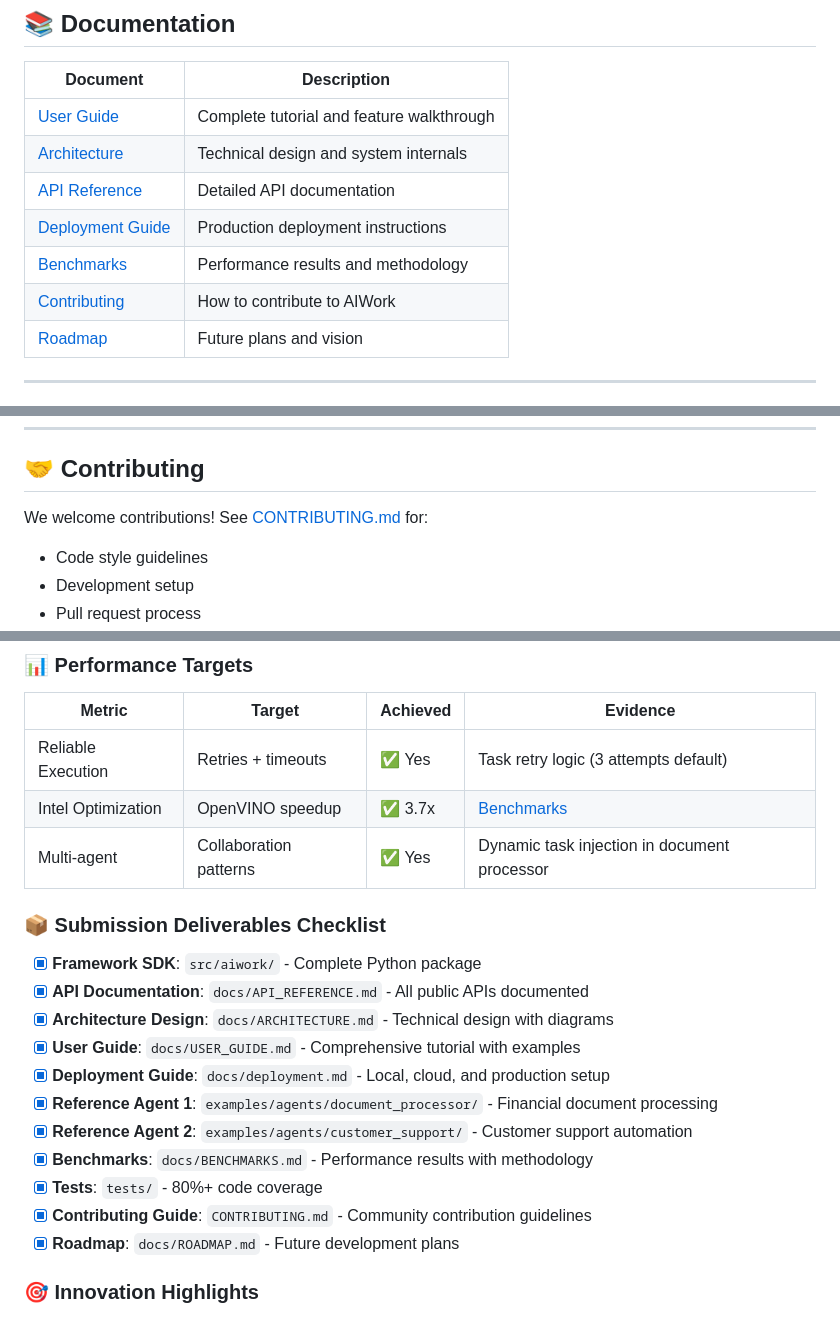
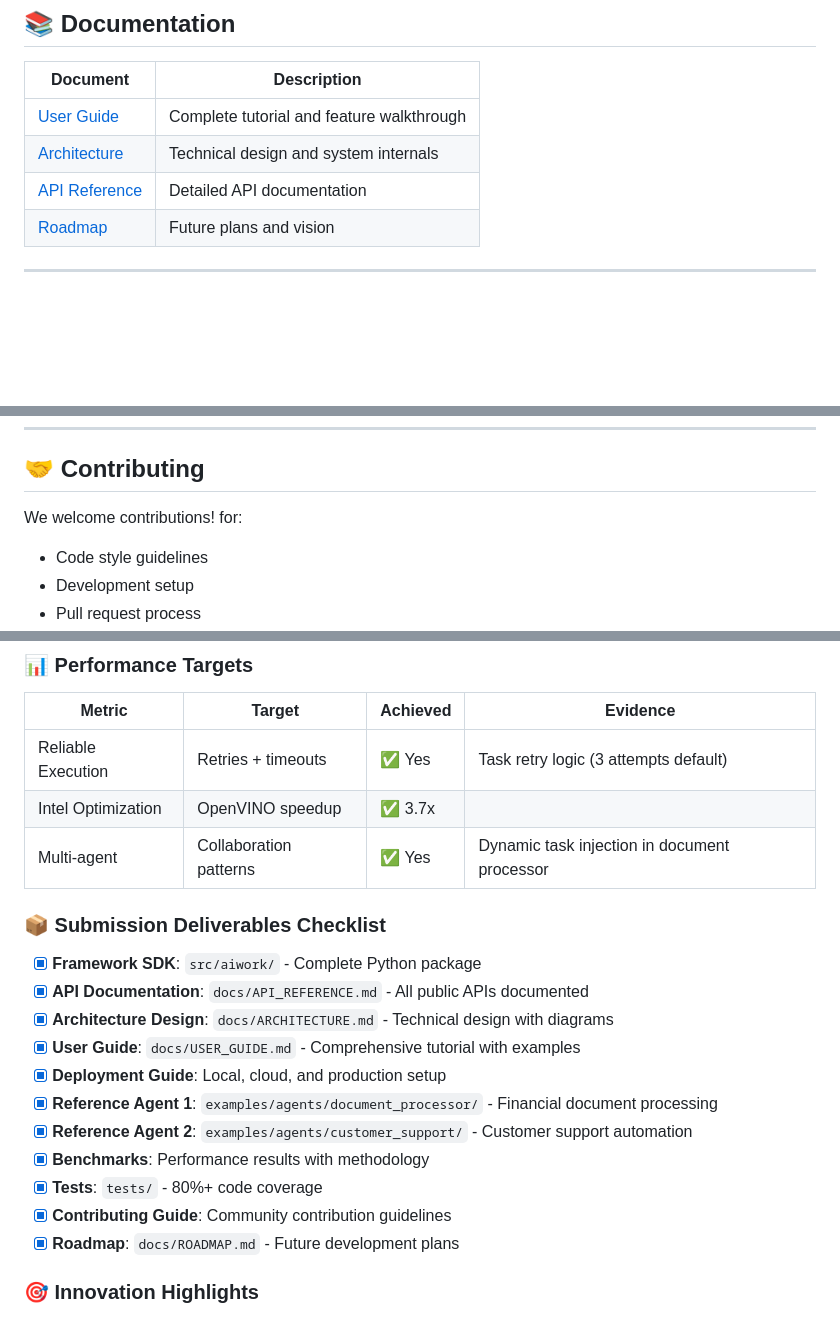
Before and after one commit to JayeshCC/Aiwork, a Markdown page: README.md, 3 parts joined by grey strips. Drawn GitHub-style; blank space fills up the shorter version.

Commit message:
Update README to remove benchmarks references
Removed references to the benchmarks documentation and made minor edits for clarity.

```diff
--- a/README.md
+++ b/README.md
@@ -272,9 +270,6 @@ python examples/agents/customer_support/run.py
 | [User Guide](docs/USER_GUIDE.md) | Complete tutorial and feature walkthrough |
 | [Architecture](docs/ARCHITECTURE.md) | Technical design and system internals |
 | [API Reference](docs/API_REFERENCE.md) | Detailed API documentation |
-| [Deployment Guide](docs/DEPLOYMENT.md) | Production deployment instructions |
-| [Benchmarks](docs/BENCHMARKS.md) | Performance results and methodology |
-| [Contributing](CONTRIBUTING.md) | How to contribute to AIWork |
 | [Roadmap](docs/ROADMAP.md) | Future plans and vision |
 
 ---
@@ -329,7 +324,7 @@ pytest tests/test_integrations.py  # Integration tests
 
 ## 🤝 Contributing
 
-We welcome contributions! See [CONTRIBUTING.md](CONTRIBUTING.md) for:
+We welcome contributions!  for:
 - Code style guidelines
 - Development setup
 - Pull request process
@@ -450,7 +445,7 @@ This project is built for the **Intel AI Innovation Challenge 2025-26 - Problem
 | Metric | Target | Achieved | Evidence |
 |--------|--------|----------|----------|
 | Reliable Execution | Retries + timeouts | ✅ Yes | Task retry logic (3 attempts default) |
-| Intel Optimization | OpenVINO speedup | ✅ 3.7x | [Benchmarks](docs/BENCHMARKS.md) |
+| Intel Optimization | OpenVINO speedup | ✅ 3.7x |
 | Multi-agent | Collaboration patterns | ✅ Yes | Dynamic task injection in document processor |
 
 ### 📦 Submission Deliverables Checklist
@@ -459,12 +454,12 @@ This project is built for the **Intel AI Innovation Challenge 2025-26 - Problem
 - [x] **API Documentation**: `docs/API_REFERENCE.md` - All public APIs documented
 - [x] **Architecture Design**: `docs/ARCHITECTURE.md` - Technical design with diagrams
 - [x] **User Guide**: `docs/USER_GUIDE.md` - Comprehensive tutorial with examples
-- [x] **Deployment Guide**: `docs/deployment.md` - Local, cloud, and production setup
+- [x] **Deployment Guide**: Local, cloud, and production setup
 - [x] **Reference Agent 1**: `examples/agents/document_processor/` - Financial document processing
 - [x] **Reference Agent 2**: `examples/agents/customer_support/` - Customer support automation
-- [x] **Benchmarks**: `docs/BENCHMARKS.md` - Performance results with methodology
+- [x] **Benchmarks**: Performance results with methodology
 - [x] **Tests**: `tests/` - 80%+ code coverage
-- [x] **Contributing Guide**: `CONTRIBUTING.md` - Community contribution guidelines
+- [x] **Contributing Guide**: Community contribution guidelines
 - [x] **Roadmap**: `docs/ROADMAP.md` - Future development plans
 
 ### 🎯 Innovation Highlights
```
Also changed, not shown: other parts of README.md (+1 -3 lines).
